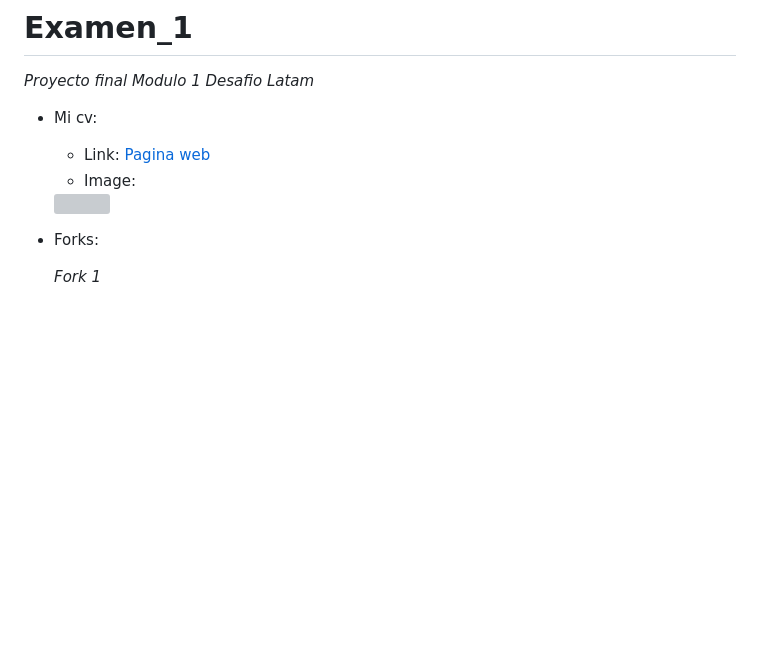
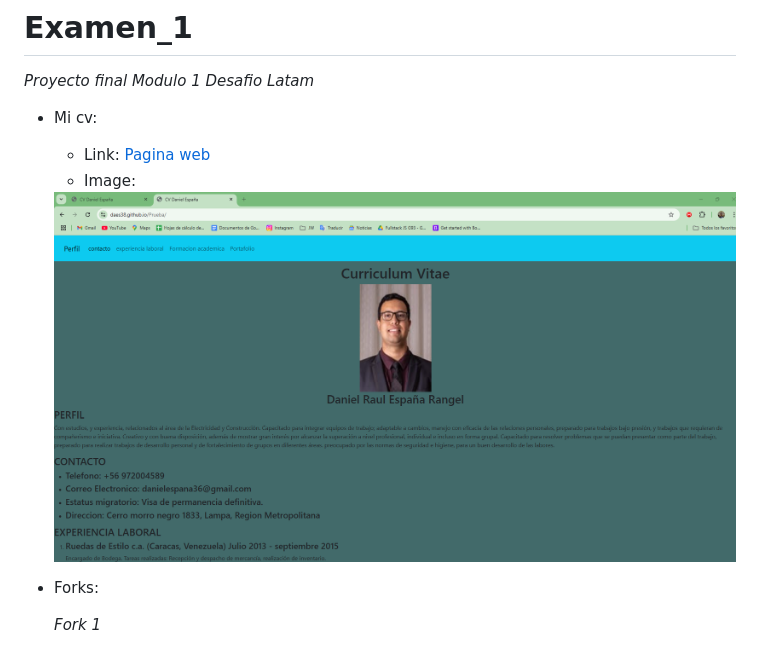
Before and after one commit to daes38/Prueba, a Markdown page: README.md, the part around the change printed below. GitHub-like rendering; pictures changed too: assets/img/C5.png (added); blank space fills up the shorter version; grey boxes are pictures that could not be loaded.

```diff
--- a/README.md
+++ b/README.md
@@ -8,5 +8,5 @@
   * Image:
-  <img src="./assets/images/pages.jpeg"/>
+  <img src="./assets/img/C5.png"/>
 
 - Forks:
 
```
Also changed, not shown: other parts of README.md (+1 -1 lines).
